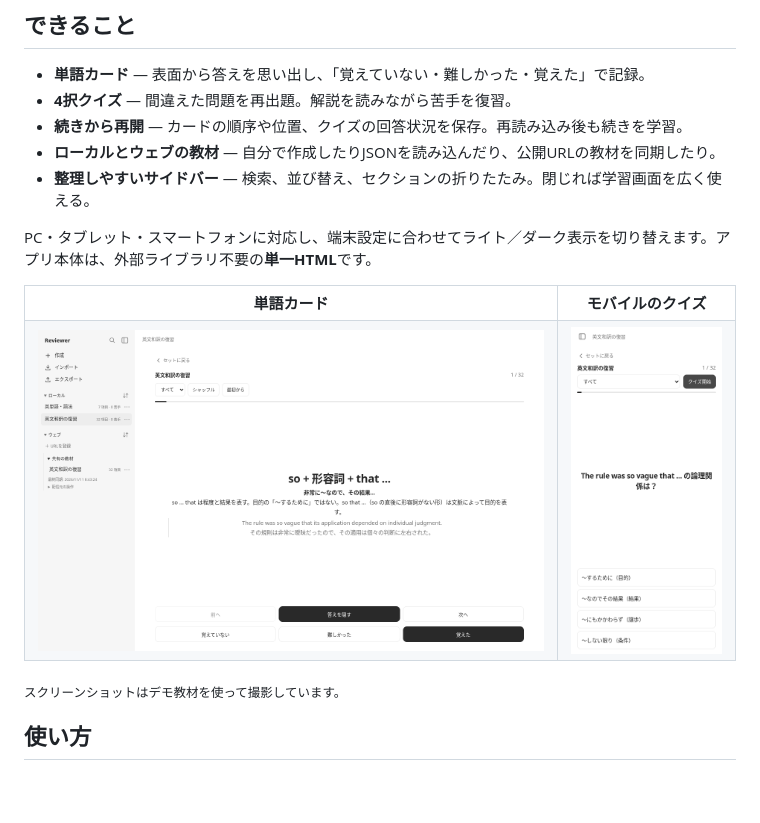
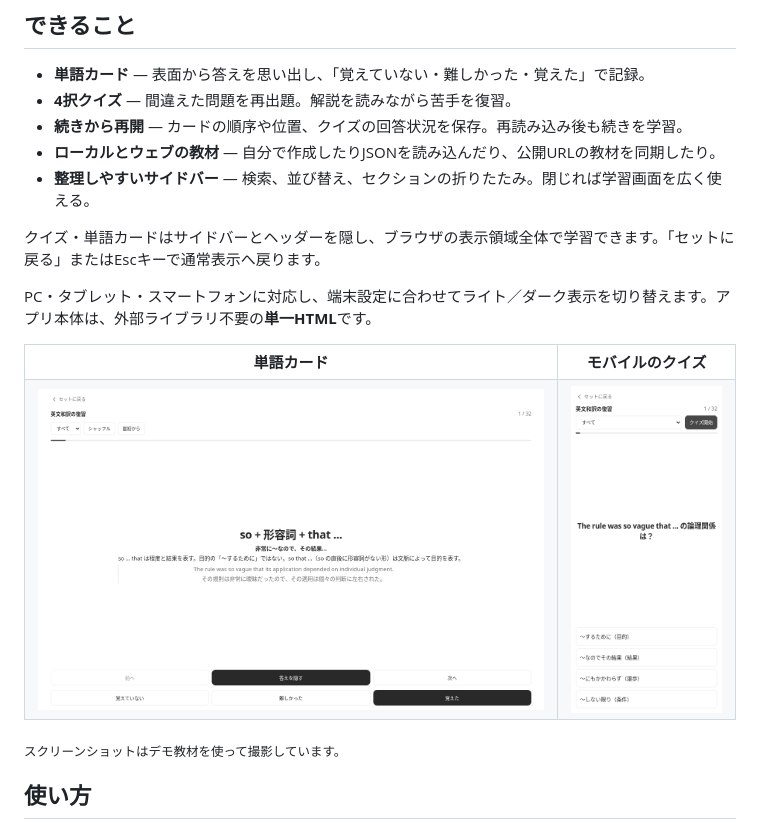
Before and after one commit to kntt32/reviewer, a Markdown page: README.md, the part around the change. Rendered like a GitHub page; pictures changed too: docs/images/flashcards.png, docs/images/quiz-mobile.png; blank space fills up the shorter version.

```diff
--- a/README.md
+++ b/README.md
@@ -25,6 +25,8 @@
 - **続きから再開** — カードの順序や位置、クイズの回答状況を保存。再読み込み後も続きを学習。
 - **ローカルとウェブの教材** — 自分で作成したりJSONを読み込んだり、公開URLの教材を同期したり。
 - **整理しやすいサイドバー** — 検索、並び替え、セクションの折りたたみ。閉じれば学習画面を広く使える。
+
+クイズ・単語カードはサイドバーとヘッダーを隠し、ブラウザの表示領域全体で学習できます。「セットに戻る」またはEscキーで通常表示へ戻ります。
 
 PC・タブレット・スマートフォンに対応し、端末設定に合わせてライト／ダーク表示を切り替えます。アプリ本体は、外部ライブラリ不要の**単一HTML**です。
 
```
Also changed, not shown: docs/development.md (+7 -0 lines), docs/images/workspace.png.
